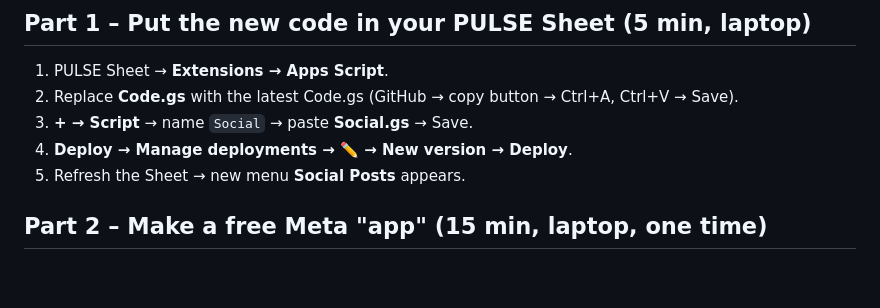
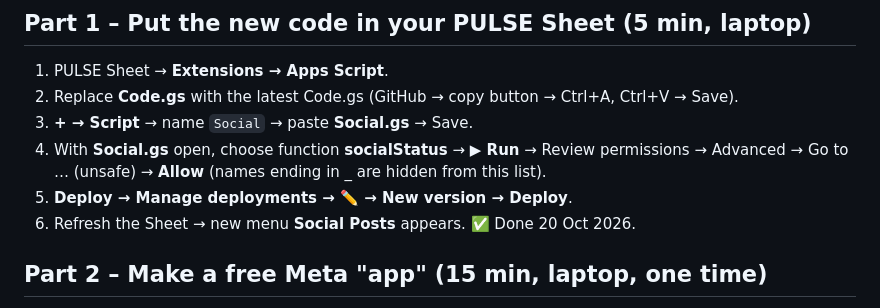
Before and after one commit to Suherntan/pulse-app, a Markdown page: PULSE/Facebook Auto-Post - Setup Guide.md, the part around the change. Drawn GitHub-style; blank space fills up the shorter version.

Commit message:
Vault: Facebook guide – run socialStatus to grant permissions
Co-Authored-By: Claude Opus 5.5 <noreply@anthropic.com>
Claude-Session: https://claude.ai/code/session_01LMtzk8gRYMcymzZZftDEDb

```diff
--- a/PULSE/Facebook Auto-Post - Setup Guide.md
+++ b/PULSE/Facebook Auto-Post - Setup Guide.md
@@ -7,8 +7,9 @@ Links: [[Social Posting - Setup & Schedule]] · code: `Social.gs`, privacy page:
 1. PULSE Sheet → **Extensions → Apps Script**.
 2. Replace **Code.gs** with the latest Code.gs (GitHub → copy button → Ctrl+A, Ctrl+V → Save).
 3. **+ → Script** → name `Social` → paste **Social.gs** → Save.
-4. **Deploy → Manage deployments → ✏️ → New version → Deploy**.
-5. Refresh the Sheet → new menu **Social Posts** appears.
+4. With **Social.gs** open, choose function **socialStatus** → **▶ Run** → Review permissions → Advanced → Go to … (unsafe) → **Allow** (names ending in _ are hidden from this list).
+5. **Deploy → Manage deployments → ✏️ → New version → Deploy**.
+6. Refresh the Sheet → new menu **Social Posts** appears. ✅ Done 20 Oct 2026.
 
 ## Part 2 – Make a free Meta "app" (15 min, laptop, one time)
 > An "app" here just means a key that lets Google post to your Page. Log in with the Facebook account that **manages your Page**.
```
